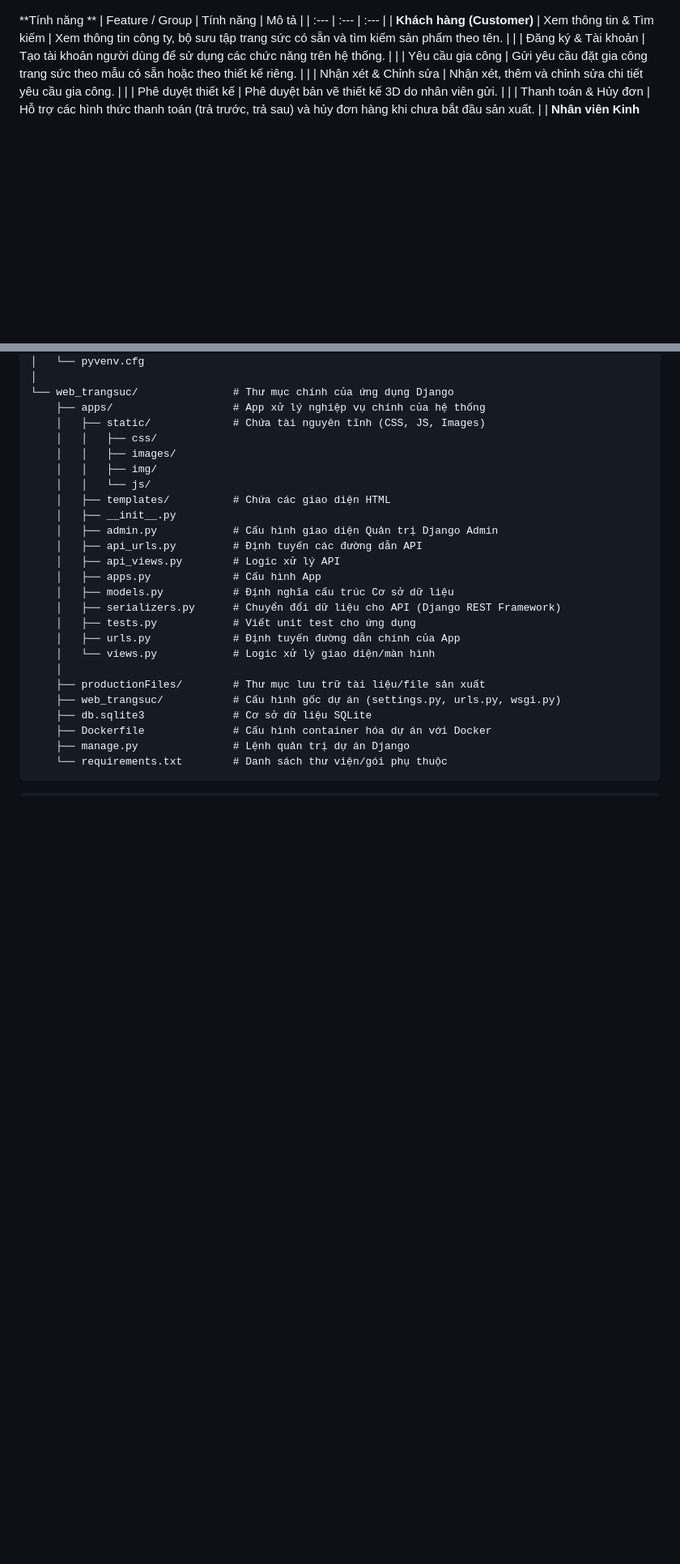
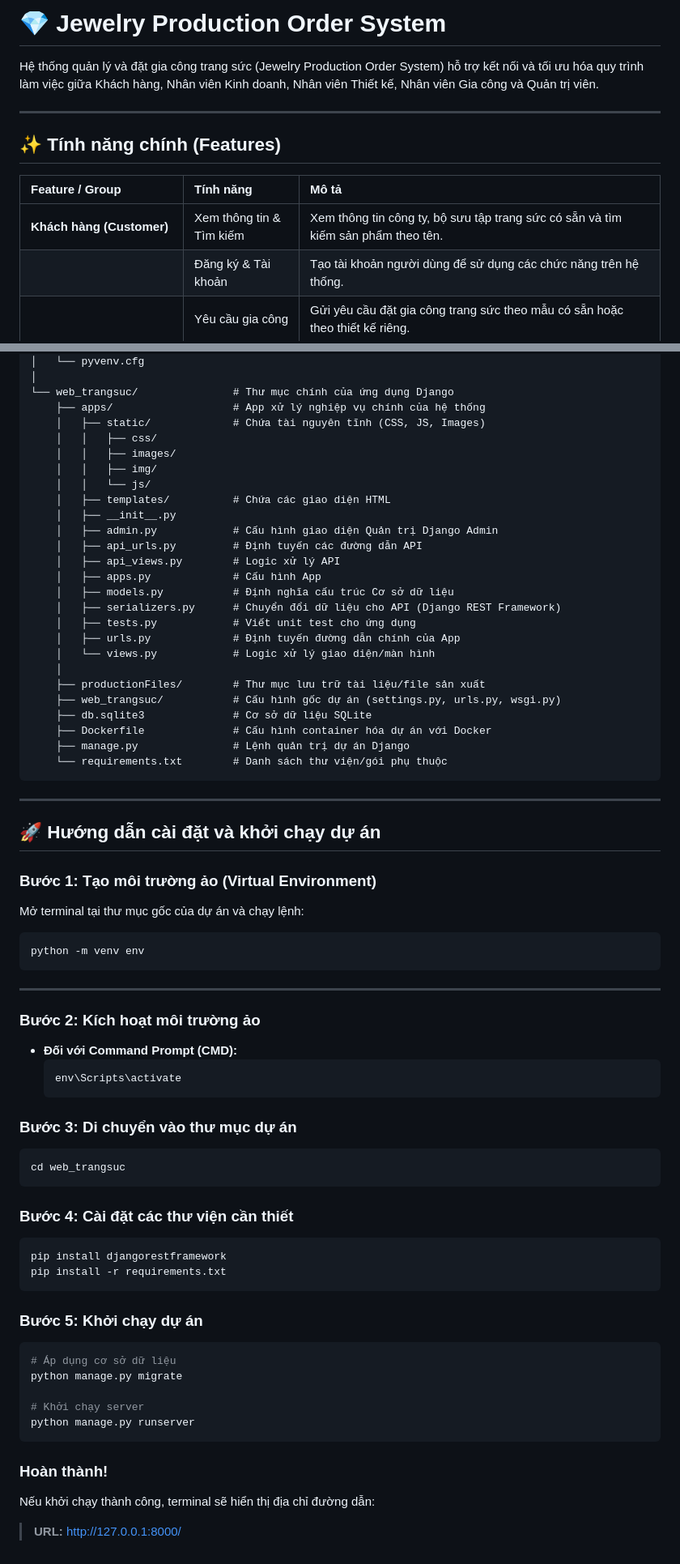
Before and after one commit to baonqcoding/Jewelry-Other-System, a Markdown page: README.md, 2 parts joined by grey strips. Shown at 81% size. Rendered like a GitHub page; blank space fills up the shorter version.

````diff
--- a/README.md
+++ b/README.md
@@ -1,6 +1,11 @@
+# 💎 Jewelry Production Order System
 
+Hệ thống quản lý và đặt gia công trang sức (Jewelry Production Order System) hỗ trợ kết nối và tối ưu hóa quy trình làm việc giữa Khách hàng, Nhân viên Kinh doanh, Nhân viên Thiết kế, Nhân viên Gia công và Quản trị viên.
 
-**Tính năng **
+---
+
+## ✨ Tính năng chính (Features)
+
 | Feature / Group | Tính năng | Mô tả |
 | :--- | :--- | :--- |
 | **Khách hàng (Customer)** | Xem thông tin & Tìm kiếm | Xem thông tin công ty, bộ sưu tập trang sức có sẵn và tìm kiếm sản phẩm theo tên. |
@@ -56,4 +63,45 @@ Jewelry-Other-System/
     ├── manage.py               # Lệnh quản trị dự án Django
     └── requirements.txt        # Danh sách thư viện/gói phụ thuộc
 ```
+
+---
+
+## 🚀 Hướng dẫn cài đặt và khởi chạy dự án
+
+### Bước 1: Tạo môi trường ảo (Virtual Environment)
+Mở terminal tại thư mục gốc của dự án và chạy lệnh:
+```bash
+python -m venv env
 ```
+
+---
+
+### Bước 2: Kích hoạt môi trường ảo
+
+* **Đối với Command Prompt (CMD):**
+  ```cmd
+  env\Scripts\activate
+  ```
+
+### Bước 3: Di chuyển vào thư mục dự án
+```bash
+cd web_trangsuc
+```
+### Bước 4: Cài đặt các thư viện cần thiết
+```bash
+pip install djangorestframework
+pip install -r requirements.txt
+```
+
+### Bước 5: Khởi chạy dự án
+
+```bash
+# Áp dụng cơ sở dữ liệu
+python manage.py migrate
+
+# Khởi chạy server
+python manage.py runserver
+```
+### Hoàn thành!
+Nếu khởi chạy thành công, terminal sẽ hiển thị địa chỉ đường dẫn:
+> **URL:** [http://127.0.0.1:8000/](http://127.0.0.1:8000/)
````
Also changed, not shown: other parts of README.md (+3 -1 lines).
